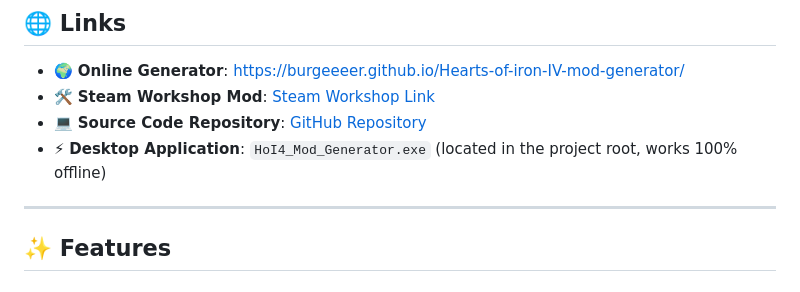
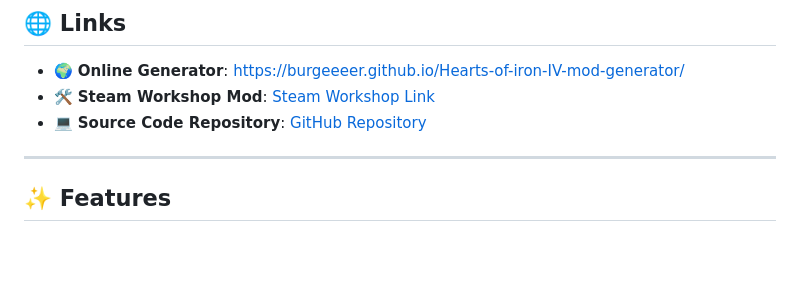
Before and after one commit to burgeeeer/Hearts-of-iron-IV-mod-generator, a Markdown page: README.en.md, the part around the change. GitHub-like rendering; blank space fills up the shorter version.

```diff
--- a/README.en.md
+++ b/README.en.md
@@ -13,7 +13,7 @@ Available both **online in your browser** and as a **standalone desktop executab
 - 🌍 **Online Generator**: [https://burgeeeer.github.io/Hearts-of-iron-IV-mod-generator/](https://burgeeeer.github.io/Hearts-of-iron-IV-mod-generator/)
 - 🛠️ **Steam Workshop Mod**: [Steam Workshop Link](https://steamcommunity.com/sharedfiles/filedetails/?id=3780620332)
 - 💻 **Source Code Repository**: [GitHub Repository](https://github.com/burgeeeer/Hearts-of-iron-IV-mod-generator)
-- ⚡ **Desktop Application**: `HoI4_Mod_Generator.exe` (located in the project root, works 100% offline)
+
 
 ---
 
```
